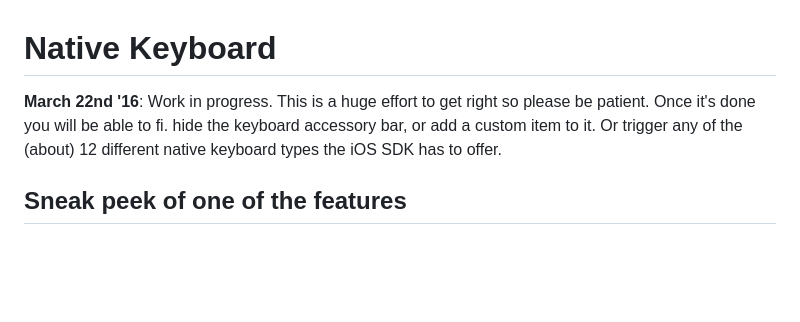
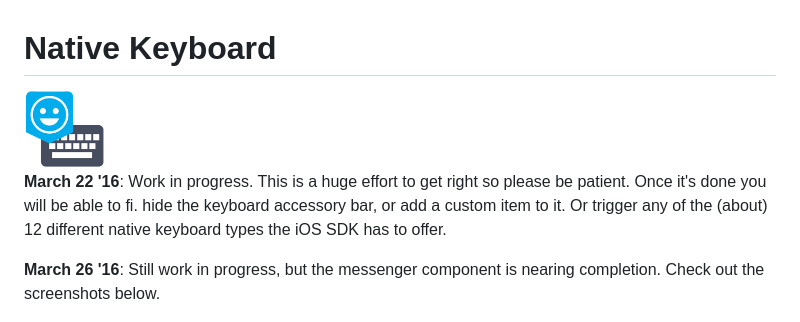
Before and after one commit to EddyVerbruggen/cordova-plugin-native-keyboard, a Markdown page: README.md, the part around the change. Drawn GitHub-style; pictures changed too: nativekeyboard.png (added); blank space fills up the shorter version.

Commit message:
log updated

```diff
--- a/README.md
+++ b/README.md
@@ -1,9 +1,11 @@
 Native Keyboard
 ===============
 
-__March 22nd '16__: Work in progress. This is a huge effort to get right so please be patient. Once it's done you will be able to fi. hide the keyboard accessory bar, or add a custom item to it. Or trigger any of the (about) 12 different native keyboard types the iOS SDK has to offer.
+<img src="nativekeyboard.png" width="80px"/>
 
-## Sneak peek of one of the features
+__March 22 '16__: Work in progress. This is a huge effort to get right so please be patient. Once it's done you will be able to fi. hide the keyboard accessory bar, or add a custom item to it. Or trigger any of the (about) 12 different native keyboard types the iOS SDK has to offer.
+
+__March 26 '16__: Still work in progress, but the messenger component is nearing completion. Check out the screenshots below.
 
 <img src="screenshots/messenger-1.png" width="350px"/>&nbsp;&nbsp;&nbsp;
 <img src="screenshots/messenger-2.png" width="350px"/>
```
